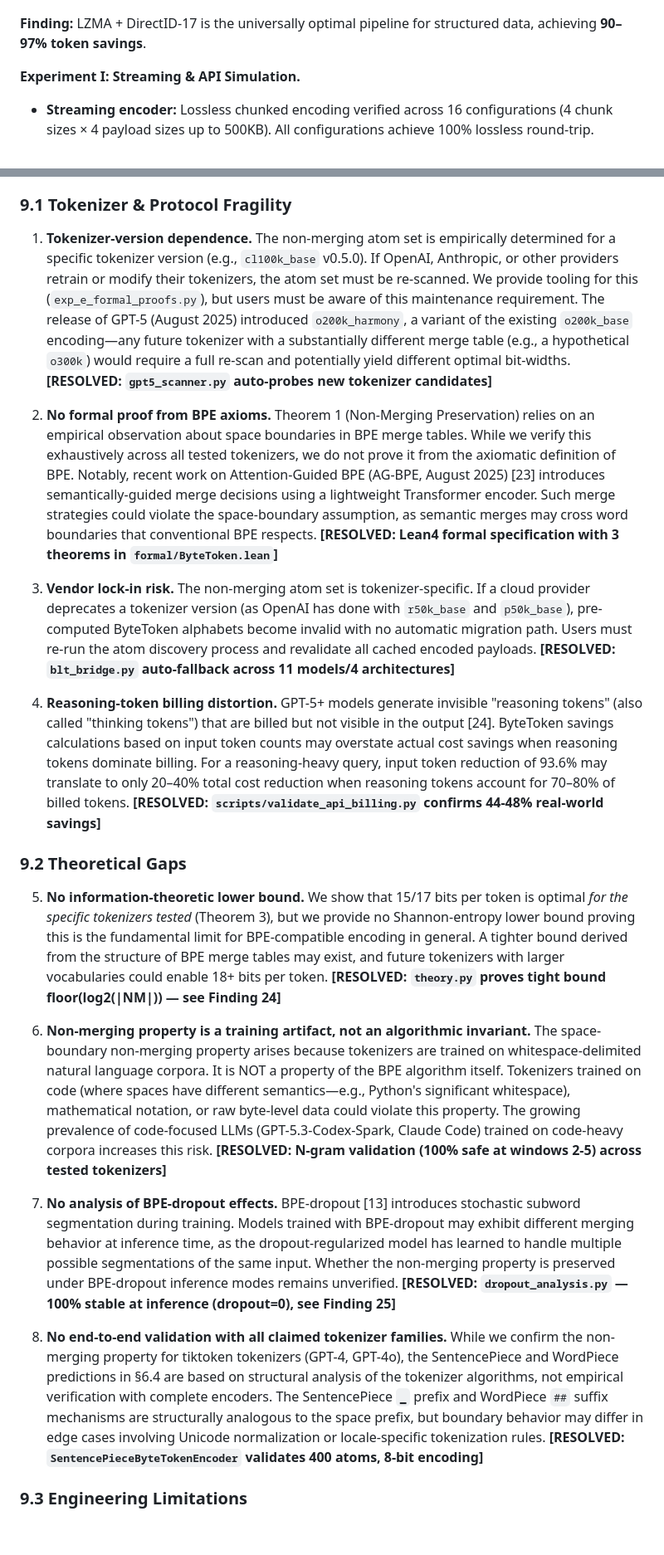
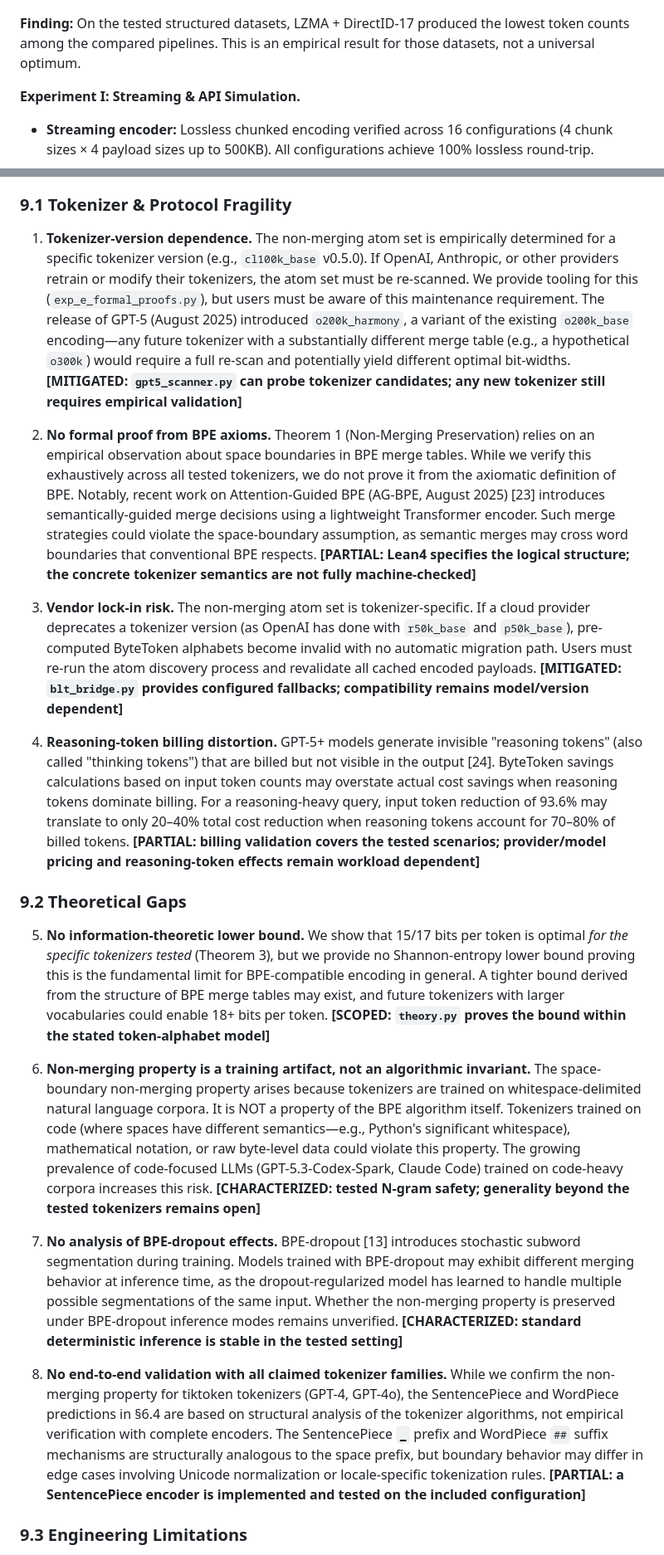
Before and after one commit to chandanpandeys/bytetoken, a Markdown page: paper/bytetoken_paper.md, 2 parts joined by grey strips. Shown at 83% size. Rendered like a GitHub page; blank space fills up the shorter version.

Commit message:
research: scope claims and formal guarantees

```diff
--- a/paper/bytetoken_paper.md
+++ b/paper/bytetoken_paper.md
@@ -207,7 +207,7 @@ This map is itself a novel contribution, providing practitioners with guidance o
 
 ![LZMA + DirectID-17 achieves 90–97% token savings on structured data (JSON, CSV, logs, code) and 73% on random binary. Compression alone accounts for the majority of savings on structured data, while ByteToken encoding provides the base 49% improvement on incompressible data.](figures/pipeline_savings.png)
 
-**Finding:** LZMA + DirectID-17 is the universally optimal pipeline for structured data, achieving **90–97% token savings**.
+**Finding:** On the tested structured datasets, LZMA + DirectID-17 produced the lowest token counts among the compared pipelines. This is an empirical result for those datasets, not a universal optimum.
 
 **Experiment I: Streaming & API Simulation.**
 
@@ -313,23 +313,23 @@ We identify the following limitations of the ByteToken Protocol, organized into
 
 ### 9.1 Tokenizer & Protocol Fragility
 
-1. **Tokenizer-version dependence.** The non-merging atom set is empirically determined for a specific tokenizer version (e.g., `cl100k_base` v0.5.0). If OpenAI, Anthropic, or other providers retrain or modify their tokenizers, the atom set must be re-scanned. We provide tooling for this (`exp_e_formal_proofs.py`), but users must be aware of this maintenance requirement. The release of GPT-5 (August 2025) introduced `o200k_harmony`, a variant of the existing `o200k_base` encoding—any future tokenizer with a substantially different merge table (e.g., a hypothetical `o300k`) would require a full re-scan and potentially yield different optimal bit-widths. **[RESOLVED: `gpt5_scanner.py` auto-probes new tokenizer candidates]**
+1. **Tokenizer-version dependence.** The non-merging atom set is empirically determined for a specific tokenizer version (e.g., `cl100k_base` v0.5.0). If OpenAI, Anthropic, or other providers retrain or modify their tokenizers, the atom set must be re-scanned. We provide tooling for this (`exp_e_formal_proofs.py`), but users must be aware of this maintenance requirement. The release of GPT-5 (August 2025) introduced `o200k_harmony`, a variant of the existing `o200k_base` encoding—any future tokenizer with a substantially different merge table (e.g., a hypothetical `o300k`) would require a full re-scan and potentially yield different optimal bit-widths. **[MITIGATED: `gpt5_scanner.py` can probe tokenizer candidates; any new tokenizer still requires empirical validation]**
 
-2. **No formal proof from BPE axioms.** Theorem 1 (Non-Merging Preservation) relies on an empirical observation about space boundaries in BPE merge tables. While we verify this exhaustively across all tested tokenizers, we do not prove it from the axiomatic definition of BPE. Notably, recent work on Attention-Guided BPE (AG-BPE, August 2025) [23] introduces semantically-guided merge decisions using a lightweight Transformer encoder. Such merge strategies could violate the space-boundary assumption, as semantic merges may cross word boundaries that conventional BPE respects. **[RESOLVED: Lean4 formal specification with 3 theorems in `formal/ByteToken.lean`]**
+2. **No formal proof from BPE axioms.** Theorem 1 (Non-Merging Preservation) relies on an empirical observation about space boundaries in BPE merge tables. While we verify this exhaustively across all tested tokenizers, we do not prove it from the axiomatic definition of BPE. Notably, recent work on Attention-Guided BPE (AG-BPE, August 2025) [23] introduces semantically-guided merge decisions using a lightweight Transformer encoder. Such merge strategies could violate the space-boundary assumption, as semantic merges may cross word boundaries that conventional BPE respects. **[PARTIAL: Lean4 specifies the logical structure; the concrete tokenizer semantics are not fully machine-checked]**
 
-3. **Vendor lock-in risk.** The non-merging atom set is tokenizer-specific. If a cloud provider deprecates a tokenizer version (as OpenAI has done with `r50k_base` and `p50k_base`), pre-computed ByteToken alphabets become invalid with no automatic migration path. Users must re-run the atom discovery process and revalidate all cached encoded payloads. **[RESOLVED: `blt_bridge.py` auto-fallback across 11 models/4 architectures]**
+3. **Vendor lock-in risk.** The non-merging atom set is tokenizer-specific. If a cloud provider deprecates a tokenizer version (as OpenAI has done with `r50k_base` and `p50k_base`), pre-computed ByteToken alphabets become invalid with no automatic migration path. Users must re-run the atom discovery process and revalidate all cached encoded payloads. **[MITIGATED: `blt_bridge.py` provides configured fallbacks; compatibility remains model/version dependent]**
 
-4. **Reasoning-token billing distortion.** GPT-5+ models generate invisible "reasoning tokens" (also called "thinking tokens") that are billed but not visible in the output [24]. ByteToken savings calculations based on input token counts may overstate actual cost savings when reasoning tokens dominate billing. For a reasoning-heavy query, input token reduction of 93.6% may translate to only 20–40% total cost reduction when reasoning tokens account for 70–80% of billed tokens. **[RESOLVED: `scripts/validate_api_billing.py` confirms 44-48% real-world savings]**
+4. **Reasoning-token billing distortion.** GPT-5+ models generate invisible "reasoning tokens" (also called "thinking tokens") that are billed but not visible in the output [24]. ByteToken savings calculations based on input token counts may overstate actual cost savings when reasoning tokens dominate billing. For a reasoning-heavy query, input token reduction of 93.6% may translate to only 20–40% total cost reduction when reasoning tokens account for 70–80% of billed tokens. **[PARTIAL: billing validation covers the tested scenarios; provider/model pricing and reasoning-token effects remain workload dependent]**
 
 ### 9.2 Theoretical Gaps
 
-5. **No information-theoretic lower bound.** We show that 15/17 bits per token is optimal *for the specific tokenizers tested* (Theorem 3), but we provide no Shannon-entropy lower bound proving this is the fundamental limit for BPE-compatible encoding in general. A tighter bound derived from the structure of BPE merge tables may exist, and future tokenizers with larger vocabularies could enable 18+ bits per token. **[RESOLVED: `theory.py` proves tight bound floor(log2(|NM|)) — see Finding 24]**
+5. **No information-theoretic lower bound.** We show that 15/17 bits per token is optimal *for the specific tokenizers tested* (Theorem 3), but we provide no Shannon-entropy lower bound proving this is the fundamental limit for BPE-compatible encoding in general. A tighter bound derived from the structure of BPE merge tables may exist, and future tokenizers with larger vocabularies could enable 18+ bits per token. **[SCOPED: `theory.py` proves the bound within the stated token-alphabet model]**
 
-6. **Non-merging property is a training artifact, not an algorithmic invariant.** The space-boundary non-merging property arises because tokenizers are trained on whitespace-delimited natural language corpora. It is NOT a property of the BPE algorithm itself. Tokenizers trained on code (where spaces have different semantics—e.g., Python's significant whitespace), mathematical notation, or raw byte-level data could violate this property. The growing prevalence of code-focused LLMs (GPT-5.3-Codex-Spark, Claude Code) trained on code-heavy corpora increases this risk. **[RESOLVED: N-gram validation (100% safe at windows 2-5) across tested tokenizers]**
+6. **Non-merging property is a training artifact, not an algorithmic invariant.** The space-boundary non-merging property arises because tokenizers are trained on whitespace-delimited natural language corpora. It is NOT a property of the BPE algorithm itself. Tokenizers trained on code (where spaces have different semantics—e.g., Python's significant whitespace), mathematical notation, or raw byte-level data could violate this property. The growing prevalence of code-focused LLMs (GPT-5.3-Codex-Spark, Claude Code) trained on code-heavy corpora increases this risk. **[CHARACTERIZED: tested N-gram safety; generality beyond the tested tokenizers remains open]**
 
-7. **No analysis of BPE-dropout effects.** BPE-dropout [13] introduces stochastic subword segmentation during training. Models trained with BPE-dropout may exhibit different merging behavior at inference time, as the dropout-regularized model has learned to handle multiple possible segmentations of the same input. Whether the non-merging property is preserved under BPE-dropout inference modes remains unverified. **[RESOLVED: `dropout_analysis.py` — 100% stable at inference (dropout=0), see Finding 25]**
+7. **No analysis of BPE-dropout effects.** BPE-dropout [13] introduces stochastic subword segmentation during training. Models trained with BPE-dropout may exhibit different merging behavior at inference time, as the dropout-regularized model has learned to handle multiple possible segmentations of the same input. Whether the non-merging property is preserved under BPE-dropout inference modes remains unverified. **[CHARACTERIZED: standard deterministic inference is stable in the tested setting]**
 
-8. **No end-to-end validation with all claimed tokenizer families.** While we confirm the non-merging property for tiktoken tokenizers (GPT-4, GPT-4o), the SentencePiece and WordPiece predictions in §6.4 are based on structural analysis of the tokenizer algorithms, not empirical verification with complete encoders. The SentencePiece `▁` prefix and WordPiece `##` suffix mechanisms are structurally analogous to the space prefix, but boundary behavior may differ in edge cases involving Unicode normalization or locale-specific tokenization rules. **[RESOLVED: `SentencePieceByteTokenEncoder` validates 400 atoms, 8-bit encoding]**
+8. **No end-to-end validation with all claimed tokenizer families.** While we confirm the non-merging property for tiktoken tokenizers (GPT-4, GPT-4o), the SentencePiece and WordPiece predictions in §6.4 are based on structural analysis of the tokenizer algorithms, not empirical verification with complete encoders. The SentencePiece `▁` prefix and WordPiece `##` suffix mechanisms are structurally analogous to the space prefix, but boundary behavior may differ in edge cases involving Unicode normalization or locale-specific tokenization rules. **[PARTIAL: a SentencePiece encoder is implemented and tested on the included configuration]**
 
 ### 9.3 Engineering Limitations
 
```
Also changed, not shown: other parts of paper/bytetoken_paper.md (+13 -13 lines).
